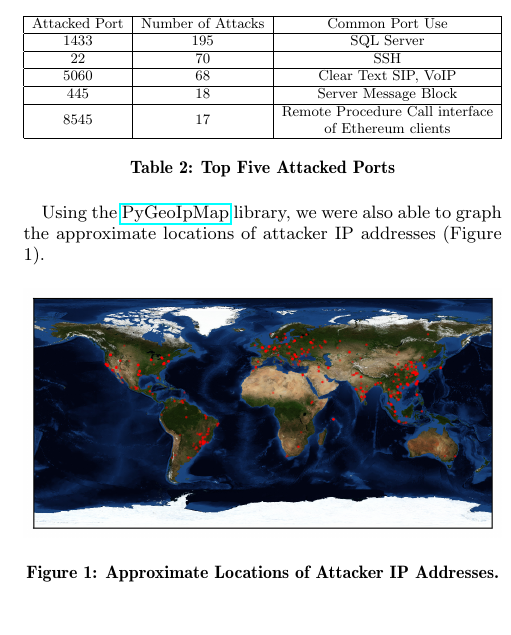
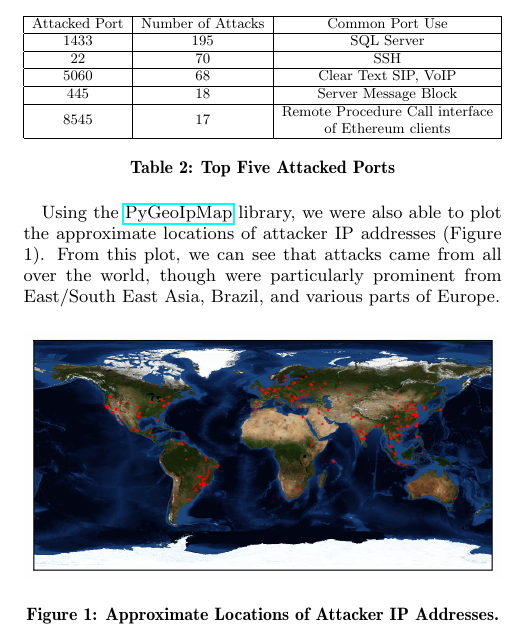
Before and after one commit to jsc7899/NetSec-Final-Project, a LaTeX paper (proposal/paper.tex, which reads proposal/results.tex): part of one column of page 2 of 2, cut so that both start at the same text, the shorter picture padded with empty space. Compiled offline with pdfLaTeX.

Commit message:
Slight text revision

```diff
--- a/proposal/results.tex
+++ b/proposal/results.tex
@@ -33,7 +33,7 @@ We also found that 1433 was attacked significantly than any other port. This is
 \caption{Top Five Attacked Ports} \label{tab:ports}
 \end{table}
 
-Using the \href{https://github.com/pieqq/PyGeoIpMap}{PyGeoIpMap} library, we were also able to graph the approximate locations of attacker IP addresses (Figure 1).
+Using the \href{https://github.com/pieqq/PyGeoIpMap}{PyGeoIpMap} library, we were also able to plot the approximate locations of attacker IP addresses (Figure 1). From this plot, we can see that attacks came from all over the world, though were particularly prominent from East/South East Asia, Brazil, and various parts of Europe.
 
 \begin{figure}[H]
 	\includegraphics[width=\linewidth]{output.png}
```
Also changed, not shown: proposal/paper.pdf, 2 other files.
